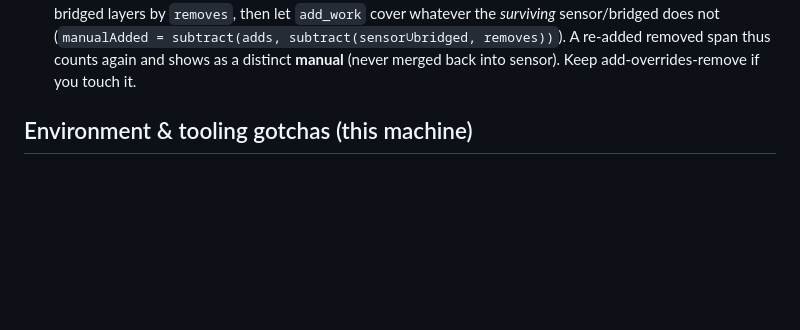
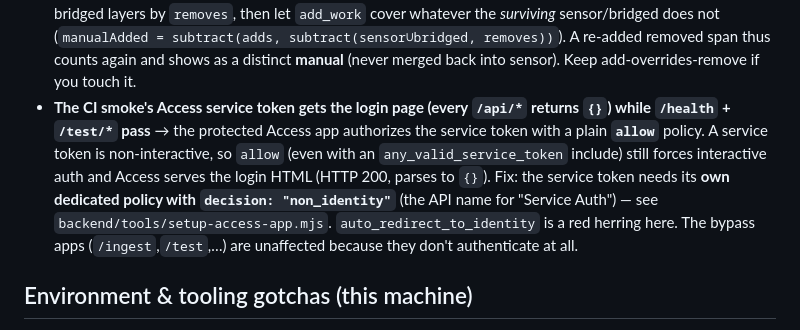
Before and after one commit to jvuori/flexitracker, a Markdown page: CLAUDE.md, the part around the change. GitHub-like rendering; blank space fills up the shorter version.

Commit message:
docs: record the service-token non_identity Access policy pitfall
Co-Authored-By: Claude Opus 4.8 <noreply@anthropic.com>

```diff
--- a/CLAUDE.md
+++ b/CLAUDE.md
@@ -127,6 +127,16 @@ This project MUST never incur any charge — not now, not after any trial or 12-
   *surviving* sensor/bridged does not (`manualAdded = subtract(adds, subtract(sensor∪bridged, removes))`).
   A re-added removed span thus counts again and shows as a distinct **manual**
   (never merged back into sensor). Keep add-overrides-remove if you touch it.
+- **The CI smoke's Access service token gets the login page (every `/api/*`
+  returns `{}`) while `/health` + `/test/*` pass** → the protected Access app
+  authorizes the service token with a plain **`allow`** policy. A service token
+  is non-interactive, so `allow` (even with an `any_valid_service_token` include)
+  still forces interactive auth and Access serves the login HTML (HTTP 200,
+  parses to `{}`). Fix: the service token needs its **own dedicated policy with
+  `decision: "non_identity"`** (the API name for "Service Auth") — see
+  `backend/tools/setup-access-app.mjs`. `auto_redirect_to_identity` is a red
+  herring here. The bypass apps (`/ingest`,`/test`,…) are unaffected because
+  they don't authenticate at all.
 
 ## Environment & tooling gotchas (this machine)
 
```
